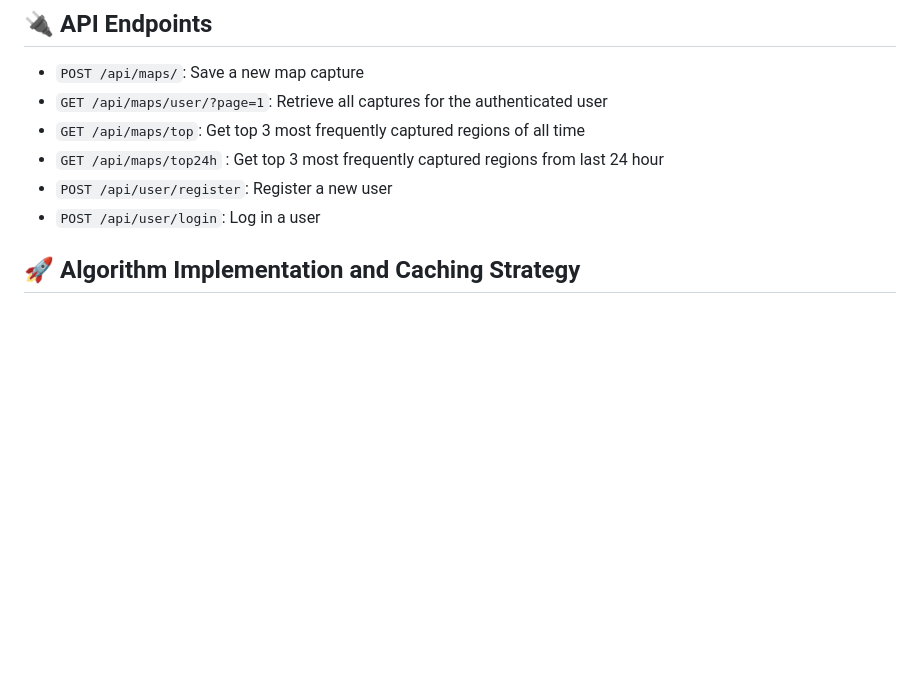
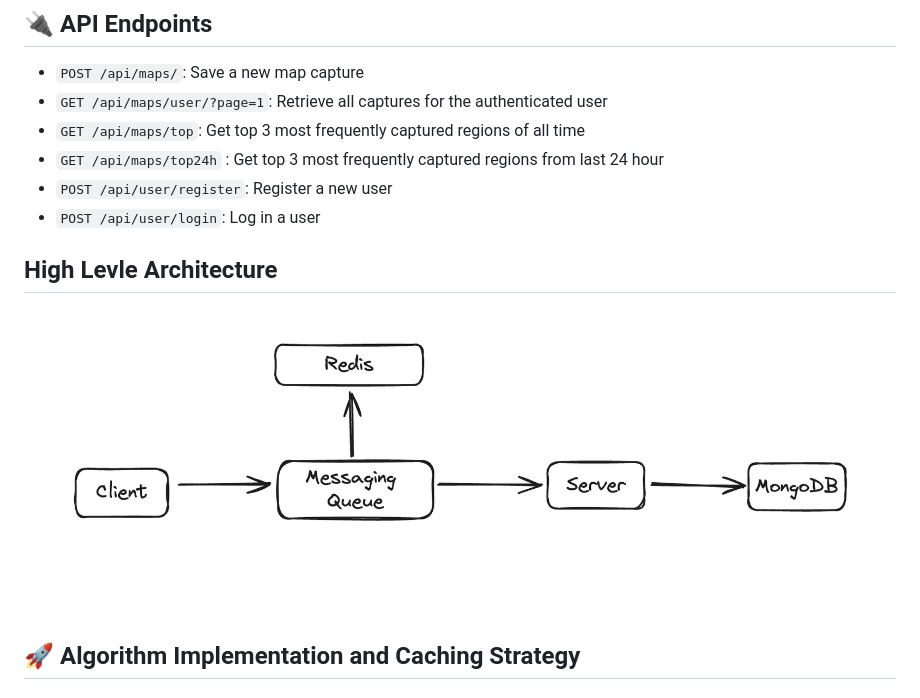
Before and after one commit to deveshXm/MapCapture, a Markdown page: README.md, the part around the change printed below. Rendered like a GitHub page; pictures changed too: image.png (added); blank space fills up the shorter version.

Commit message:
chore: updated readme

```diff
--- a/README.md
+++ b/README.md
@@ -67,6 +66,10 @@ Link : [mapcap.vercel.app](mapcap.vercel.app)
 - `GET /api/maps/top24h` : Get top 3 most frequently captured regions from last 24 hour
 - `POST /api/user/register`: Register a new user
 - `POST /api/user/login`: Log in a user
+
+## High Levle Architecture
+
+![architecture](image.png)
 
 ## 🚀 Algorithm Implementation and Caching Strategy
 
```
Also changed, not shown: other parts of README.md (+0 -1 lines).
